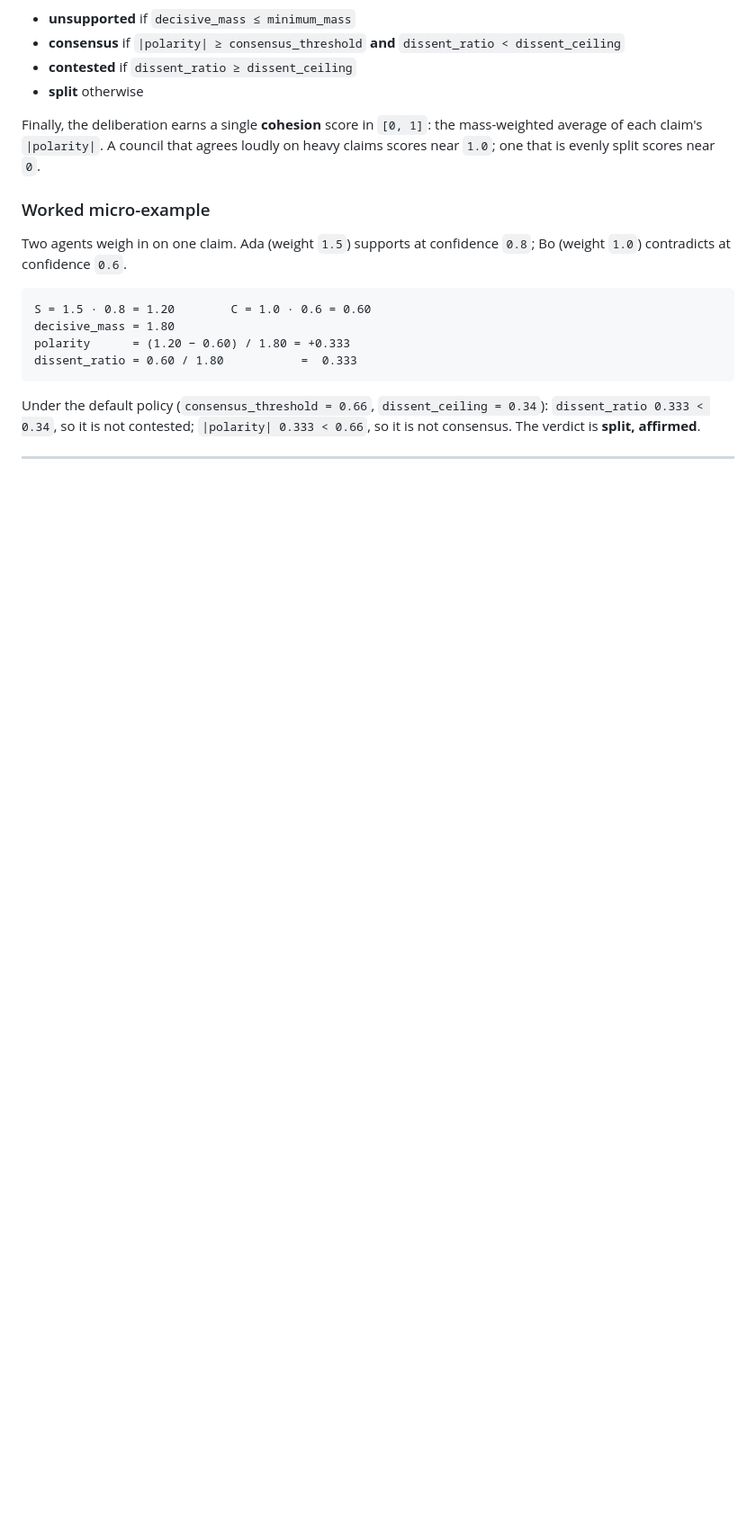
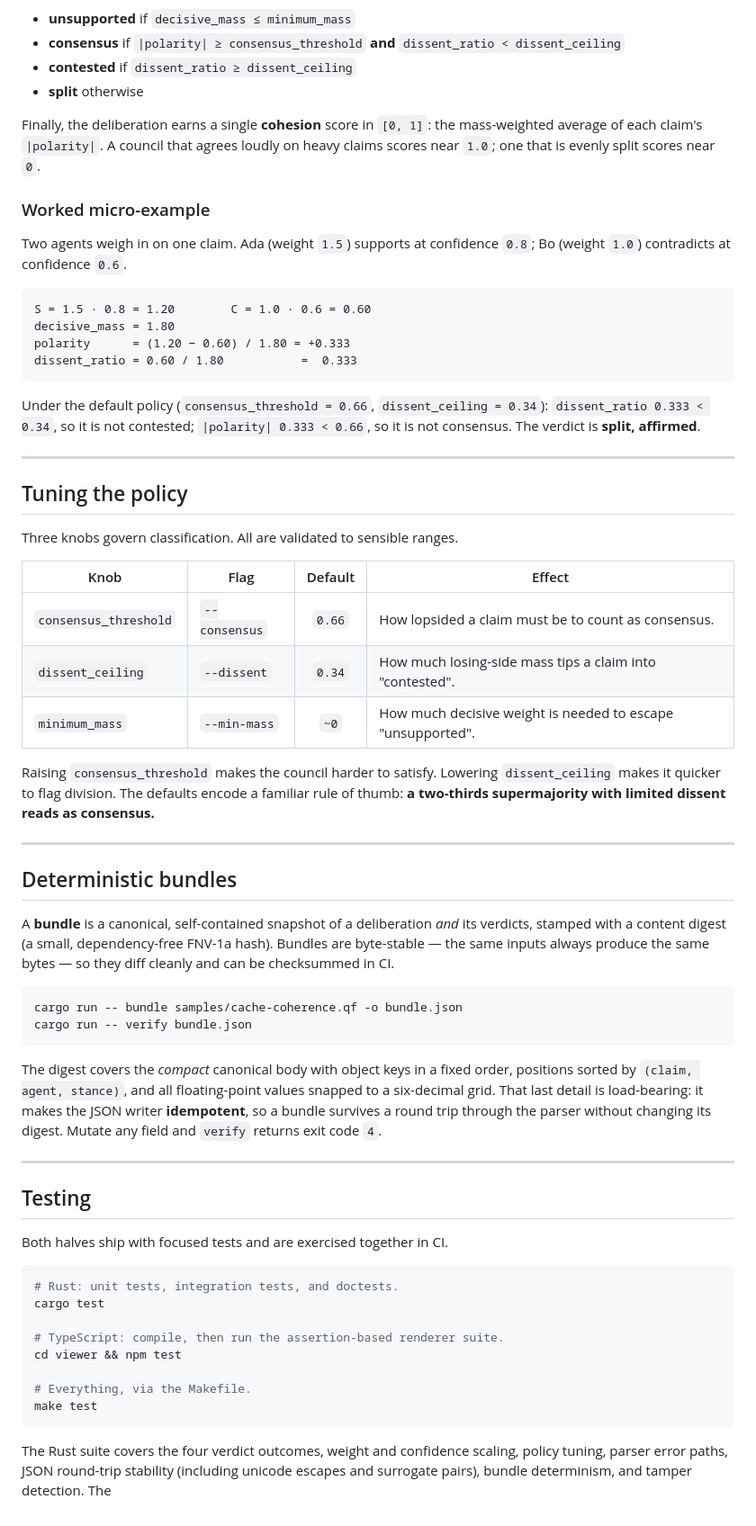
Before and after one commit to VanTaS15/QuorumForge, a Markdown page: README.md, the part around the change. Shown at 90% size. Rendered like a GitHub page; blank space fills up the shorter version.

````diff
--- a/README.md
+++ b/README.md
@@ -257,3 +257,60 @@ Under the default policy (`consensus_threshold = 0.66`, `dissent_ceiling =
 < 0.66`, so it is not consensus. The verdict is **split, affirmed**.
 
 ---
+
+## Tuning the policy
+
+Three knobs govern classification. All are validated to sensible ranges.
+
+| Knob | Flag | Default | Effect |
+|------|------|:-------:|--------|
+| `consensus_threshold` | `--consensus` | `0.66` | How lopsided a claim must be to count as consensus. |
+| `dissent_ceiling` | `--dissent` | `0.34` | How much losing-side mass tips a claim into "contested". |
+| `minimum_mass` | `--min-mass` | `~0` | How much decisive weight is needed to escape "unsupported". |
+
+Raising `consensus_threshold` makes the council harder to satisfy. Lowering
+`dissent_ceiling` makes it quicker to flag division. The defaults encode a
+familiar rule of thumb: **a two-thirds supermajority with limited dissent reads
+as consensus.**
+
+---
+
+## Deterministic bundles
+
+A **bundle** is a canonical, self-contained snapshot of a deliberation *and* its
+verdicts, stamped with a content digest (a small, dependency-free FNV-1a hash).
+Bundles are byte-stable — the same inputs always produce the same bytes — so
+they diff cleanly and can be checksummed in CI.
+
+```sh
+cargo run -- bundle samples/cache-coherence.qf -o bundle.json
+cargo run -- verify bundle.json
+```
+
+The digest covers the *compact* canonical body with object keys in a fixed
+order, positions sorted by `(claim, agent, stance)`, and all floating-point
+values snapped to a six-decimal grid. That last detail is load-bearing: it makes
+the JSON writer **idempotent**, so a bundle survives a round trip through the
+parser without changing its digest. Mutate any field and `verify` returns exit
+code `4`.
+
+---
+
+## Testing
+
+Both halves ship with focused tests and are exercised together in CI.
+
+```sh
+# Rust: unit tests, integration tests, and doctests.
+cargo test
+
+# TypeScript: compile, then run the assertion-based renderer suite.
+cd viewer && npm test
+
+# Everything, via the Makefile.
+make test
+```
+
+The Rust suite covers the four verdict outcomes, weight and confidence scaling,
+policy tuning, parser error paths, JSON round-trip stability (including unicode
+escapes and surrogate pairs), bundle determinism, and tamper detection. The
````
